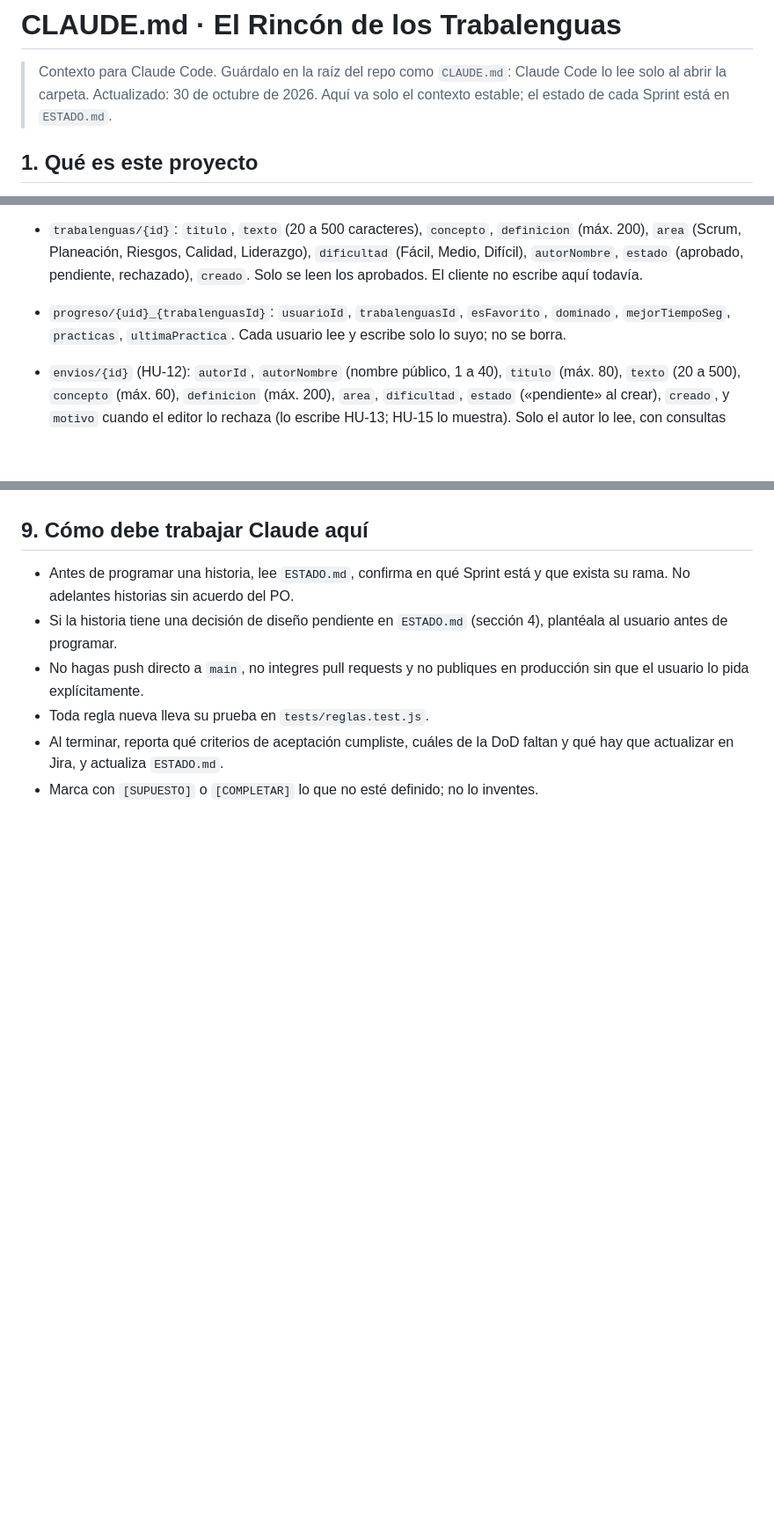
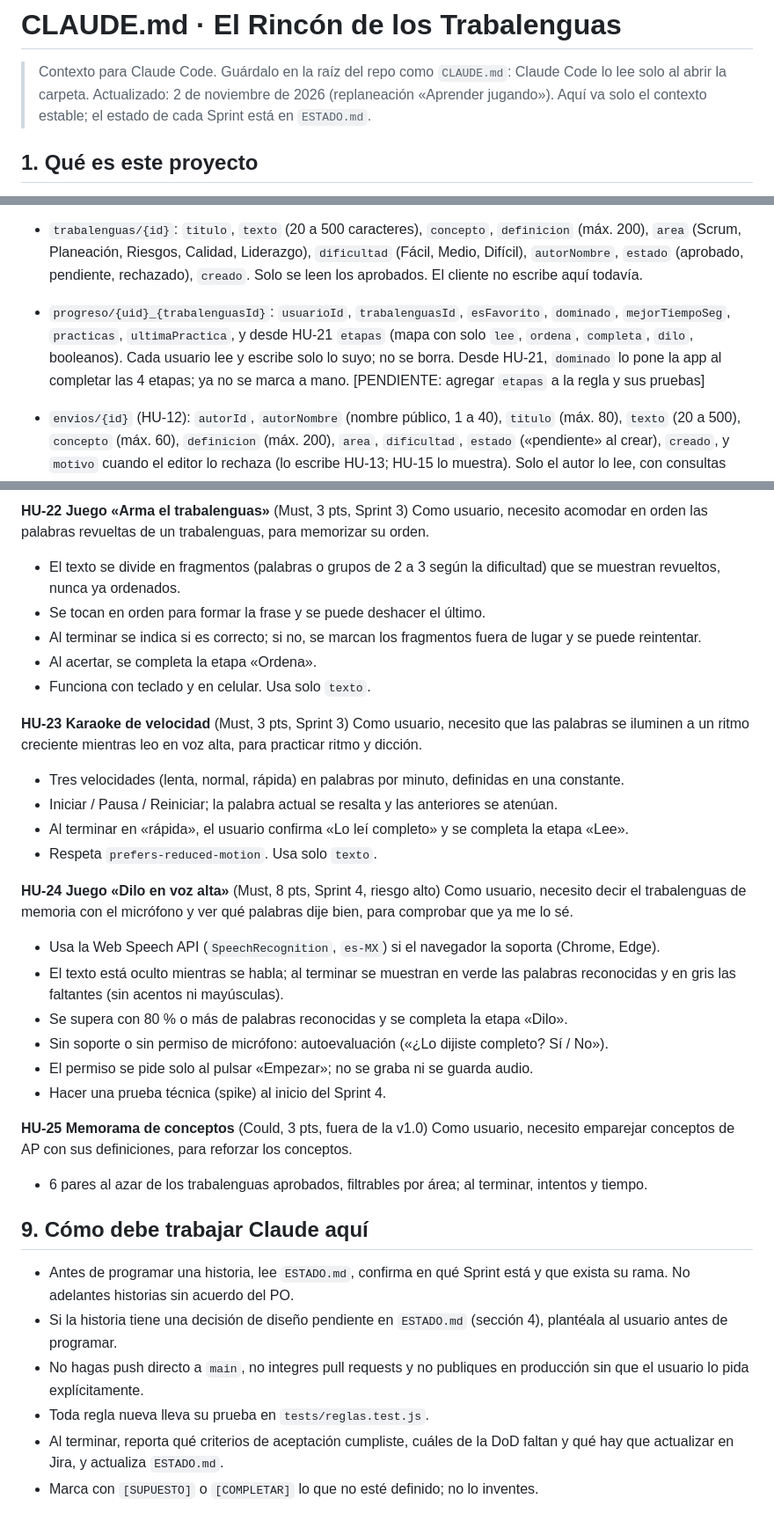
Before and after one commit to SilvestreVilla/El-rincon-de-los-trabalenguas, a Markdown page: CLAUDE.md, 3 parts joined by grey strips. Shown at 88% size. GitHub-like rendering; blank space fills up the shorter version.

```diff
--- a/CLAUDE.md
+++ b/CLAUDE.md
@@ -1,7 +1,7 @@
 # CLAUDE.md · El Rincón de los Trabalenguas
 
 > Contexto para Claude Code. Guárdalo en la raíz del repo como `CLAUDE.md`: Claude Code lo lee solo al abrir la carpeta.
-> Actualizado: 30 de octubre de 2026. Aquí va solo el contexto estable; el estado de cada Sprint está en `ESTADO.md`.
+> Actualizado: 2 de noviembre de 2026 (replaneación «Aprender jugando»). Aquí va solo el contexto estable; el estado de cada Sprint está en `ESTADO.md`.
 
 ## 1. Qué es este proyecto
 
@@ -54,7 +54,7 @@ tests/reglas.test.js     pruebas de reglas (node:test + @firebase/rules-unit-tes
 
 - `usuarios/{uid}`: `email`, `rol` (siempre «usuario» desde el cliente; «moderador» lo asigna el PO en la consola), `aceptoPrivacidad`, `mayorDeEdad`, `creado`, y desde HU-12 `enviosPendientes` y `ultimoEnvio`. Solo el dueño lo lee. Nadie cambia su rol. El dueño solo puede subir `enviosPendientes` de 1 en 1 (máx. 5) en el mismo batch que crea un envío.
 - `trabalenguas/{id}`: `titulo`, `texto` (20 a 500 caracteres), `concepto`, `definicion` (máx. 200), `area` (Scrum, Planeación, Riesgos, Calidad, Liderazgo), `dificultad` (Fácil, Medio, Difícil), `autorNombre`, `estado` (aprobado, pendiente, rechazado), `creado`. Solo se leen los aprobados. El cliente no escribe aquí todavía.
-- `progreso/{uid}_{trabalenguasId}`: `usuarioId`, `trabalenguasId`, `esFavorito`, `dominado`, `mejorTiempoSeg`, `practicas`, `ultimaPractica`. Cada usuario lee y escribe solo lo suyo; no se borra.
+- `progreso/{uid}_{trabalenguasId}`: `usuarioId`, `trabalenguasId`, `esFavorito`, `dominado`, `mejorTiempoSeg`, `practicas`, `ultimaPractica`, y desde HU-21 `etapas` (mapa con solo `lee`, `ordena`, `completa`, `dilo`, booleanos). Cada usuario lee y escribe solo lo suyo; no se borra. Desde HU-21, `dominado` lo pone la app al completar las 4 etapas; ya no se marca a mano. [PENDIENTE: agregar `etapas` a la regla y sus pruebas]
 
 - `envios/{id}` (HU-12): `autorId`, `autorNombre` (nombre público, 1 a 40), `titulo` (máx. 80), `texto` (20 a 500), `concepto` (máx. 60), `definicion` (máx. 200), `area`, `dificultad`, `estado` («pendiente» al crear), `creado`, y `motivo` cuando el editor lo rechaza (lo escribe HU-13; HU-15 lo muestra). Solo el autor lo lee, con consultas filtradas por `autorId`. El cliente no lo cambia ni lo borra; aprobar o rechazar llega con HU-13.
 
@@ -178,3 +195,30 @@ Como usuario, necesito consultar el aviso de privacidad y eliminar mi cuenta, pa
+**HU-22 Juego «Arma el trabalenguas»** (Must, 3 pts, Sprint 3)
+Como usuario, necesito acomodar en orden las palabras revueltas de un trabalenguas, para memorizar su orden.
+- El texto se divide en fragmentos (palabras o grupos de 2 a 3 según la dificultad) que se muestran revueltos, nunca ya ordenados.
+- Se tocan en orden para formar la frase y se puede deshacer el último.
+- Al terminar se indica si es correcto; si no, se marcan los fragmentos fuera de lugar y se puede reintentar.
+- Al acertar, se completa la etapa «Ordena».
+- Funciona con teclado y en celular. Usa solo `texto`.
+
+**HU-23 Karaoke de velocidad** (Must, 3 pts, Sprint 3)
+Como usuario, necesito que las palabras se iluminen a un ritmo creciente mientras leo en voz alta, para practicar ritmo y dicción.
+- Tres velocidades (lenta, normal, rápida) en palabras por minuto, definidas en una constante.
+- Iniciar / Pausa / Reiniciar; la palabra actual se resalta y las anteriores se atenúan.
+- Al terminar en «rápida», el usuario confirma «Lo leí completo» y se completa la etapa «Lee».
+- Respeta `prefers-reduced-motion`. Usa solo `texto`.
+
+**HU-24 Juego «Dilo en voz alta»** (Must, 8 pts, Sprint 4, riesgo alto)
+Como usuario, necesito decir el trabalenguas de memoria con el micrófono y ver qué palabras dije bien, para comprobar que ya me lo sé.
+- Usa la Web Speech API (`SpeechRecognition`, `es-MX`) si el navegador la soporta (Chrome, Edge).
+- El texto está oculto mientras se habla; al terminar se muestran en verde las palabras reconocidas y en gris las faltantes (sin acentos ni mayúsculas).
+- Se supera con 80 % o más de palabras reconocidas y se completa la etapa «Dilo».
+- Sin soporte o sin permiso de micrófono: autoevaluación («¿Lo dijiste completo? Sí / No»).
+- El permiso se pide solo al pulsar «Empezar»; no se graba ni se guarda audio.
+- Hacer una prueba técnica (spike) al inicio del Sprint 4.
+
+**HU-25 Memorama de conceptos** (Could, 3 pts, fuera de la v1.0)
+Como usuario, necesito emparejar conceptos de AP con sus definiciones, para reforzar los conceptos.
+- 6 pares al azar de los trabalenguas aprobados, filtrables por área; al terminar, intentos y tiempo.
 
 ## 9. Cómo debe trabajar Claude aquí
 
```
Also changed, not shown: other parts of CLAUDE.md (+28 -11 lines), ESTADO.md (+7 -6 lines).
